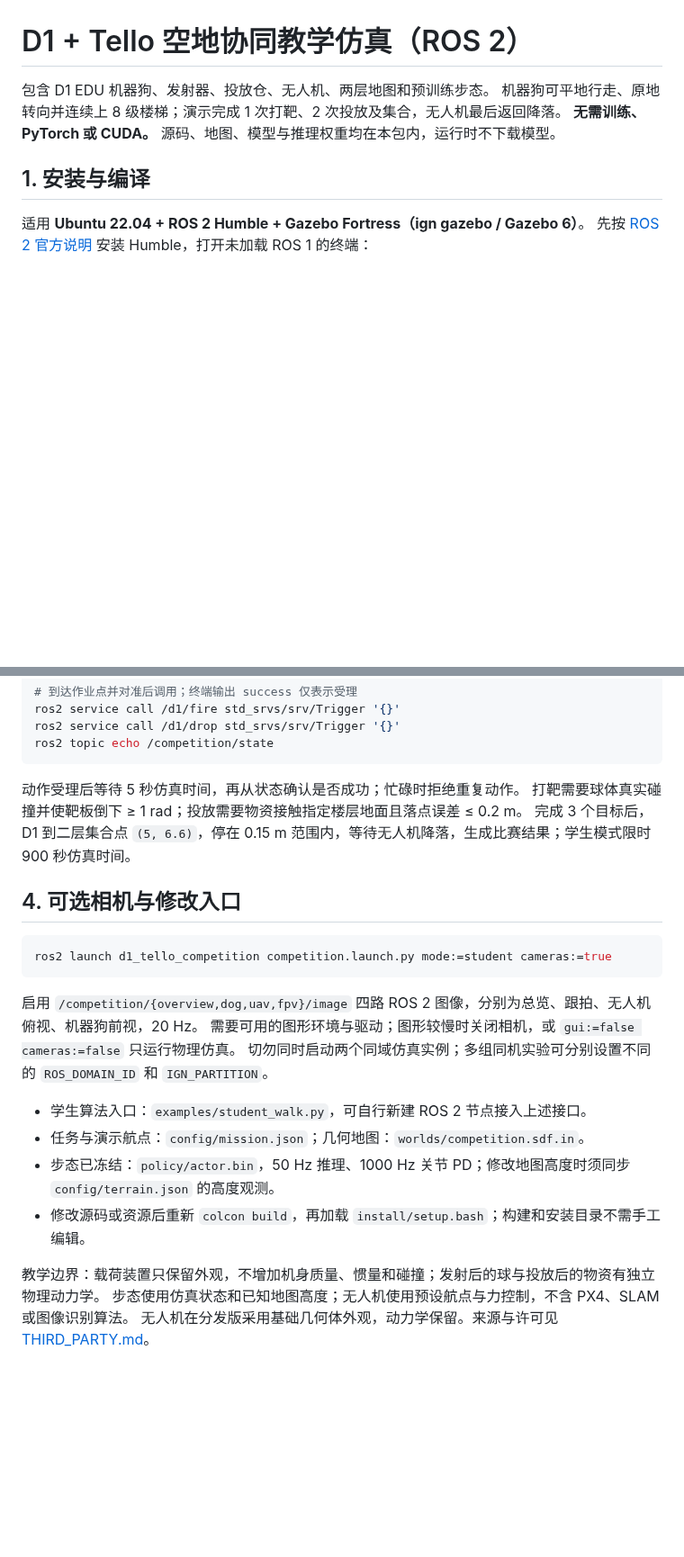
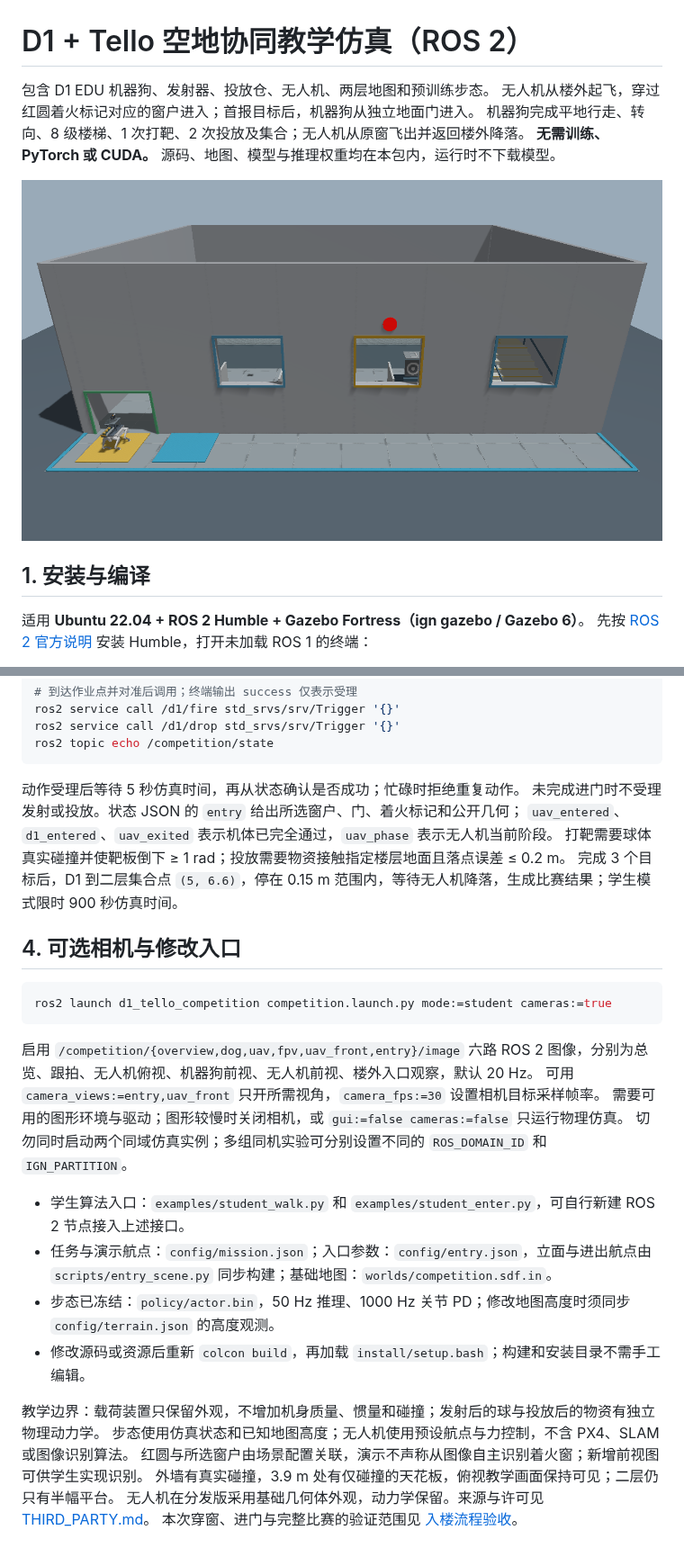
Before and after one commit to ppppplus/d1_tello_competition, a Markdown page: README.md, 2 parts joined by grey strips. Shown at 90% size. GitHub-like rendering; pictures changed too: docs/entry_facade.png (added); blank space fills up the shorter version.

Commit message:
Add fire-window flight and ground-door entry to competition

````diff
--- a/README.md
+++ b/README.md
@@ -1,8 +1,11 @@
 # D1 + Tello 空地协同教学仿真（ROS 2）
 
 包含 D1 EDU 机器狗、发射器、投放仓、无人机、两层地图和预训练步态。
-机器狗可平地行走、原地转向并连续上 8 级楼梯；演示完成 1 次打靶、2 次投放及集合，无人机最后返回降落。
+无人机从楼外起飞，穿过红圆着火标记对应的窗户进入；首报目标后，机器狗从独立地面门进入。
+机器狗完成平地行走、转向、8 级楼梯、1 次打靶、2 次投放及集合；无人机从原窗飞出并返回楼外降落。
 **无需训练、PyTorch 或 CUDA。** 源码、地图、模型与推理权重均在本包内，运行时不下载模型。
+
+![楼外入口：绿色地面门与三扇候选窗，红圆标出本轮着火窗](docs/entry_facade.png)
 
 ## 1. 安装与编译
 
@@ -92,6 +112,8 @@ ros2 topic echo /competition/state
 ```
 
 动作受理后等待 5 秒仿真时间，再从状态确认是否成功；忙碌时拒绝重复动作。
+未完成进门时不受理发射或投放。状态 JSON 的 `entry` 给出所选窗户、门、着火标记和公开几何；
+`uav_entered`、`d1_entered`、`uav_exited` 表示机体已完全通过，`uav_phase` 表示无人机当前阶段。
 打靶需要球体真实碰撞并使靶板倒下 ≥ 1 rad；投放需要物资接触指定楼层地面且落点误差 ≤ 0.2 m。
 完成 3 个目标后，D1 到二层集合点 `(5, 6.6)`，停在 0.15 m 范围内，等待无人机降落，生成比赛结果；学生模式限时 900 秒仿真时间。
 
@@ -101,15 +123,19 @@ ros2 topic echo /competition/state
 ros2 launch d1_tello_competition competition.launch.py mode:=student cameras:=true
 ```
 
-启用 `/competition/{overview,dog,uav,fpv}/image` 四路 ROS 2 图像，分别为总览、跟拍、无人机俯视、机器狗前视，20 Hz。
+启用 `/competition/{overview,dog,uav,fpv,uav_front,entry}/image` 六路 ROS 2 图像，分别为总览、跟拍、无人机俯视、机器狗前视、无人机前视、楼外入口观察，默认 20 Hz。
+可用 `camera_views:=entry,uav_front` 只开所需视角，`camera_fps:=30` 设置相机目标采样帧率。
 需要可用的图形环境与驱动；图形较慢时关闭相机，或 `gui:=false cameras:=false` 只运行物理仿真。
 切勿同时启动两个同域仿真实例；多组同机实验可分别设置不同的 `ROS_DOMAIN_ID` 和 `IGN_PARTITION`。
 
-- 学生算法入口：`examples/student_walk.py`，可自行新建 ROS 2 节点接入上述接口。
-- 任务与演示航点：`config/mission.json`；几何地图：`worlds/competition.sdf.in`。
+- 学生算法入口：`examples/student_walk.py` 和 `examples/student_enter.py`，可自行新建 ROS 2 节点接入上述接口。
+- 任务与演示航点：`config/mission.json`；入口参数：`config/entry.json`，立面与进出航点由 `scripts/entry_scene.py` 同步构建；基础地图：`worlds/competition.sdf.in`。
 - 步态已冻结：`policy/actor.bin`，50 Hz 推理、1000 Hz 关节 PD；修改地图高度时须同步 `config/terrain.json` 的高度观测。
 - 修改源码或资源后重新 `colcon build`，再加载 `install/setup.bash`；构建和安装目录不需手工编辑。
 
 教学边界：载荷装置只保留外观，不增加机身质量、惯量和碰撞；发射后的球与投放后的物资有独立物理动力学。
 步态使用仿真状态和已知地图高度；无人机使用预设航点与力控制，不含 PX4、SLAM 或图像识别算法。
+红圆与所选窗户由场景配置关联，演示不声称从图像自主识别着火窗；新增前视图可供学生实现识别。
+外墙有真实碰撞，3.9 m 处有仅碰撞的天花板，俯视教学画面保持可见；二层仍只有半幅平台。
 无人机在分发版采用基础几何体外观，动力学保留。来源与许可见 [THIRD_PARTY.md](THIRD_PARTY.md)。
+本次穿窗、进门与完整比赛的验证范围见 [入楼流程验收](docs/ENTRY_VALIDATION.md)。
````
Also changed, not shown: other parts of README.md (+20 -3 lines), docs/ENTRY_VALIDATION.md (added, +20 -0 lines), 9 other files.
